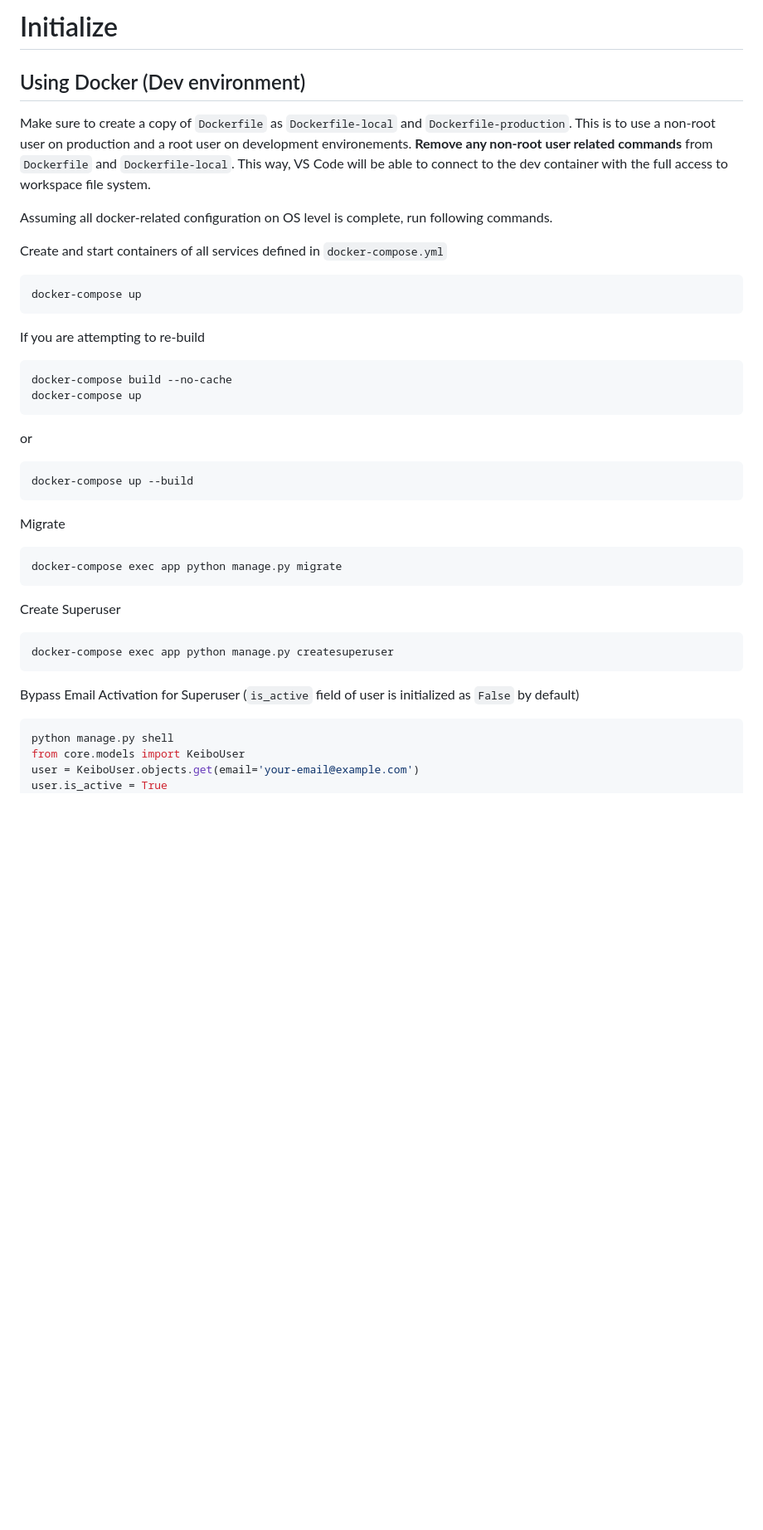
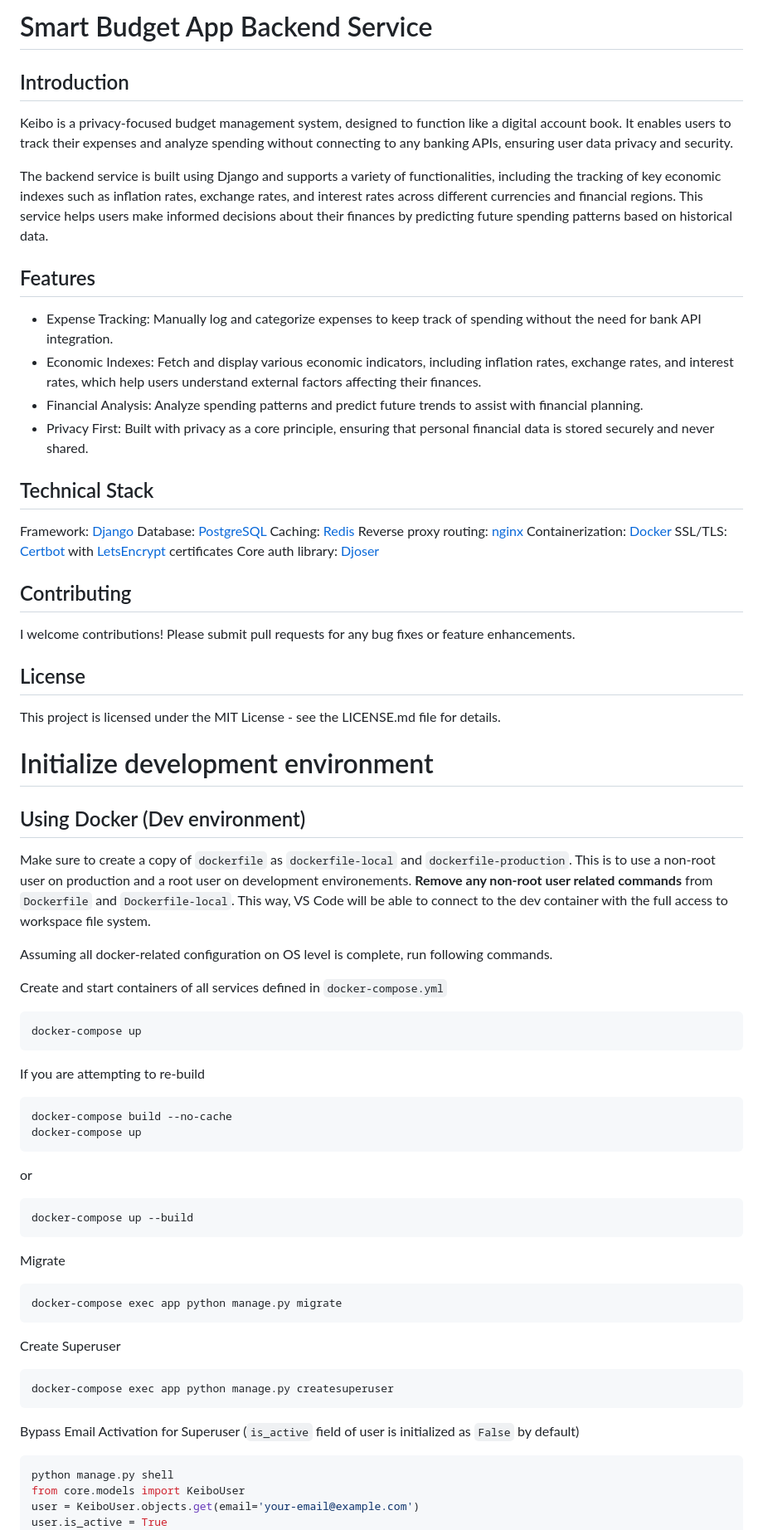
Before and after one commit to andy-leezard/keibo-django-postgresql, a Markdown page: README.md, the part around the change printed below. Shown: that part at 83% size. Drawn GitHub-style; blank space fills up the shorter version.

````diff
--- a/README.md
+++ b/README.md
@@ -1,9 +1,43 @@
-# Initialize
+# Smart Budget App Backend Service
 
+## Introduction
+
+Keibo is a privacy-focused budget management system, designed to function like a digital account book.
+It enables users to track their expenses and analyze spending without connecting to any banking APIs, ensuring user data privacy and security.
+
+The backend service is built using Django and supports a variety of functionalities, including the tracking of key economic indexes such as inflation rates, exchange rates, and interest rates across different currencies and financial regions.
+This service helps users make informed decisions about their finances by predicting future spending patterns based on historical data.
+
+## Features
+
+- Expense Tracking: Manually log and categorize expenses to keep track of spending without the need for bank API integration.
+- Economic Indexes: Fetch and display various economic indicators, including inflation rates, exchange rates, and interest rates, which help users understand external factors affecting their finances.
+- Financial Analysis: Analyze spending patterns and predict future trends to assist with financial planning.
+- Privacy First: Built with privacy as a core principle, ensuring that personal financial data is stored securely and never shared.
+
+## Technical Stack
+
+Framework: [Django](https://www.djangoproject.com)
+Database: [PostgreSQL](https://www.postgresql.org)
+Caching: [Redis](https://redis.io)
+Reverse proxy routing: [nginx](https://www.nginx.com)
+Containerization: [Docker](https://www.docker.com)
+SSL/TLS: [Certbot](https://certbot.eff.org) with [LetsEncrypt](https://letsencrypt.org) certificates
+Core auth library: [Djoser](https://pypi.org/project/djoser)
+
+## Contributing
+
+I welcome contributions! Please submit pull requests for any bug fixes or feature enhancements.
+
+## License
+
+This project is licensed under the MIT License - see the LICENSE.md file for details.
+
+# Initialize development environment
 
 ## Using Docker (Dev environment)
 
-Make sure to create a copy of `Dockerfile` as `Dockerfile-local` and `Dockerfile-production`.
+Make sure to create a copy of `dockerfile` as `dockerfile-local` and `dockerfile-production`.
 This is to use a non-root user on production and a root user on development environements.
 **Remove any non-root user related commands** from `Dockerfile` and `Dockerfile-local`.
 This way, VS Code will be able to connect to the dev container with the full access to workspace file system.
@@ -11,32 +45,39 @@ This way, VS Code will be able to connect to the dev container with the full acc
 Assuming all docker-related configuration on OS level is complete, run following commands.
 
 Create and start containers of all services defined in `docker-compose.yml`
+
 ```bash
 docker-compose up
 ```
 
 If you are attempting to re-build
+
 ```bash
 docker-compose build --no-cache
 docker-compose up
 ```
+
 or
+
 ```bash
 docker-compose up --build
 ```
 
 Migrate
+
 ```bash
 docker-compose exec app python manage.py migrate
 ```
 
 Create Superuser
+
 ```bash
 docker-compose exec app python manage.py createsuperuser
 ```
 
 Bypass Email Activation for Superuser
 (`is_active` field of user is initialized as `False` by default)
+
 ```bash
 python manage.py shell
 from core.models import KeiboUser
````
Also changed, not shown: other parts of README.md (+81 -18 lines).
